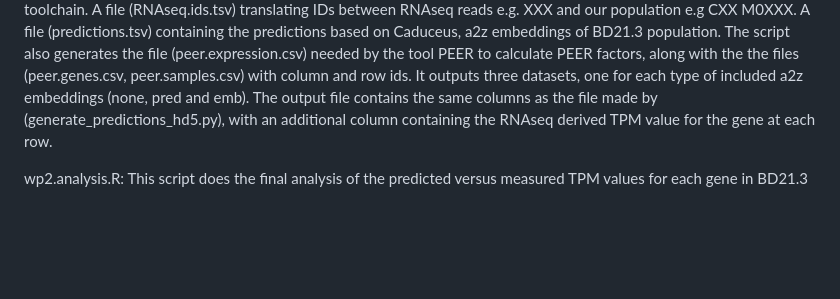
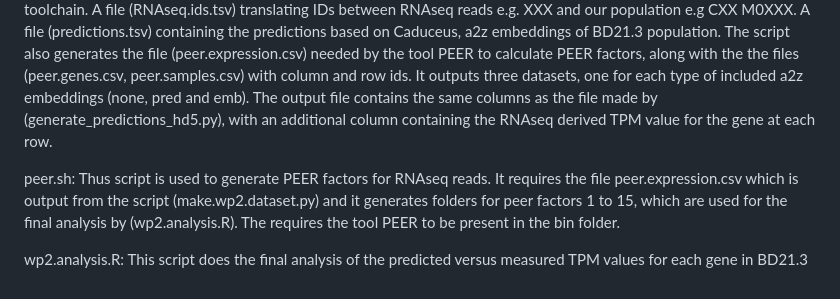
Before and after one commit to guillaume-ramstein/sieve, a Markdown page: RNAseq/README.md, the part around the change. GitHub-like rendering; blank space fills up the shorter version.

```diff
--- a/RNAseq/README.md
+++ b/RNAseq/README.md
@@ -44,4 +44,6 @@ generate_predictions_hd5.py: This script reads embeddings generated by (make.bd.
 
 make.wp2.dataset.py: This script reads predictions made using Caduceus, a2z embeddings for the BD21.3 population, along with actual RNAseq reads and combines them into a master dataset (wp2.dataset_X.tsv) for analysis using R scripts. It needs the file (RNAseq.reads.tsv) which has TPM reads for BD21.3 lines, as generated by the RNAseq toolchain. A file (RNAseq.ids.tsv) translating IDs between RNAseq reads e.g. XXX and our population e.g CXX M0XXX. A file (predictions.tsv) containing the predictions based on Caduceus, a2z embeddings of BD21.3 population. The script also generates the file (peer.expression.csv) needed by the tool PEER to calculate PEER factors, along with the the files (peer.genes.csv, peer.samples.csv) with column and row ids. It outputs three datasets, one for each type of included a2z embeddings (none, pred and emb). The output file contains the same columns as the file made by (generate_predictions_hd5.py), with an additional column containing the RNAseq derived TPM value for the gene at each row.
 
+peer.sh: Thus script is used to generate PEER factors for RNAseq reads. It requires the file peer.expression.csv which is output from the script (make.wp2.dataset.py) and it generates folders for peer factors 1 to 15, which are used for the final analysis by (wp2.analysis.R). The requires the tool PEER to be present in the bin folder.
+
 wp2.analysis.R: This script does the final analysis of the predicted versus measured TPM values for each gene in BD21.3
```
